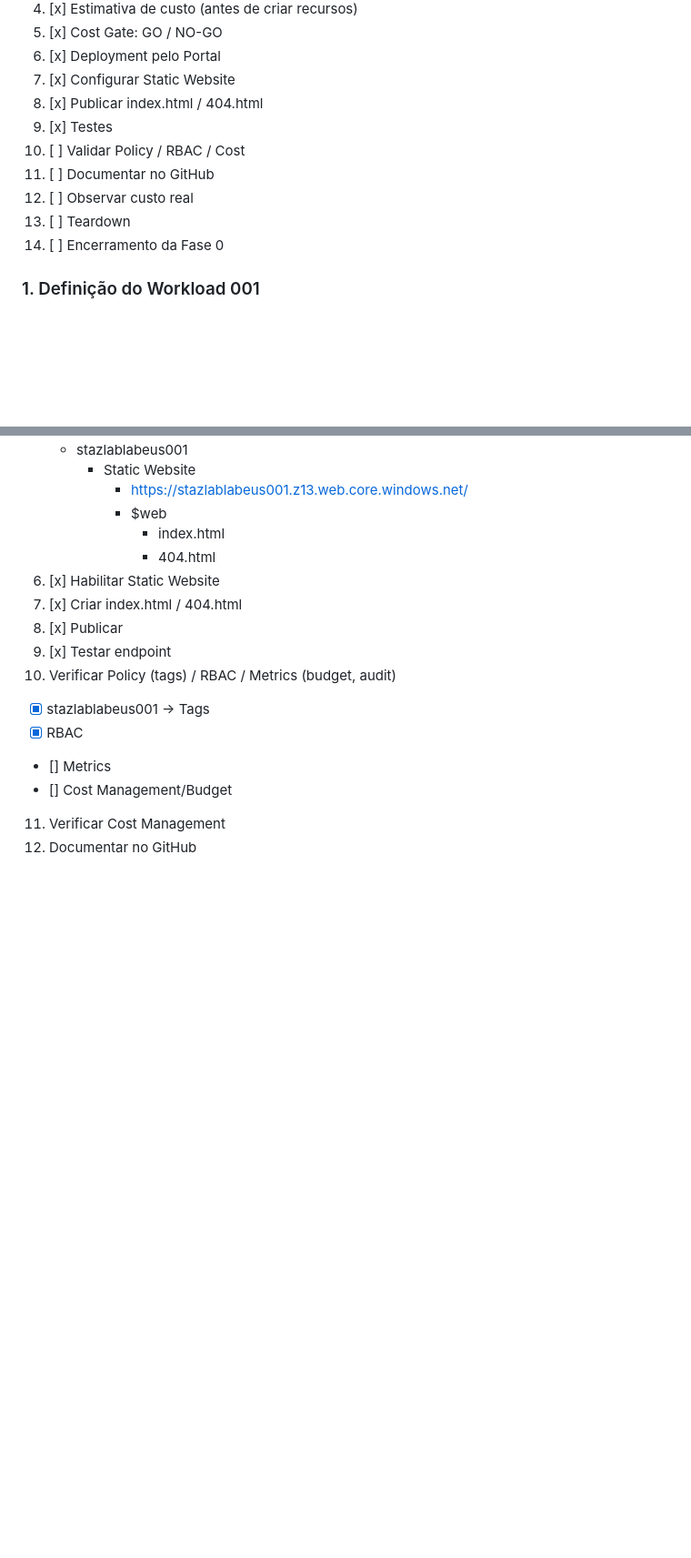
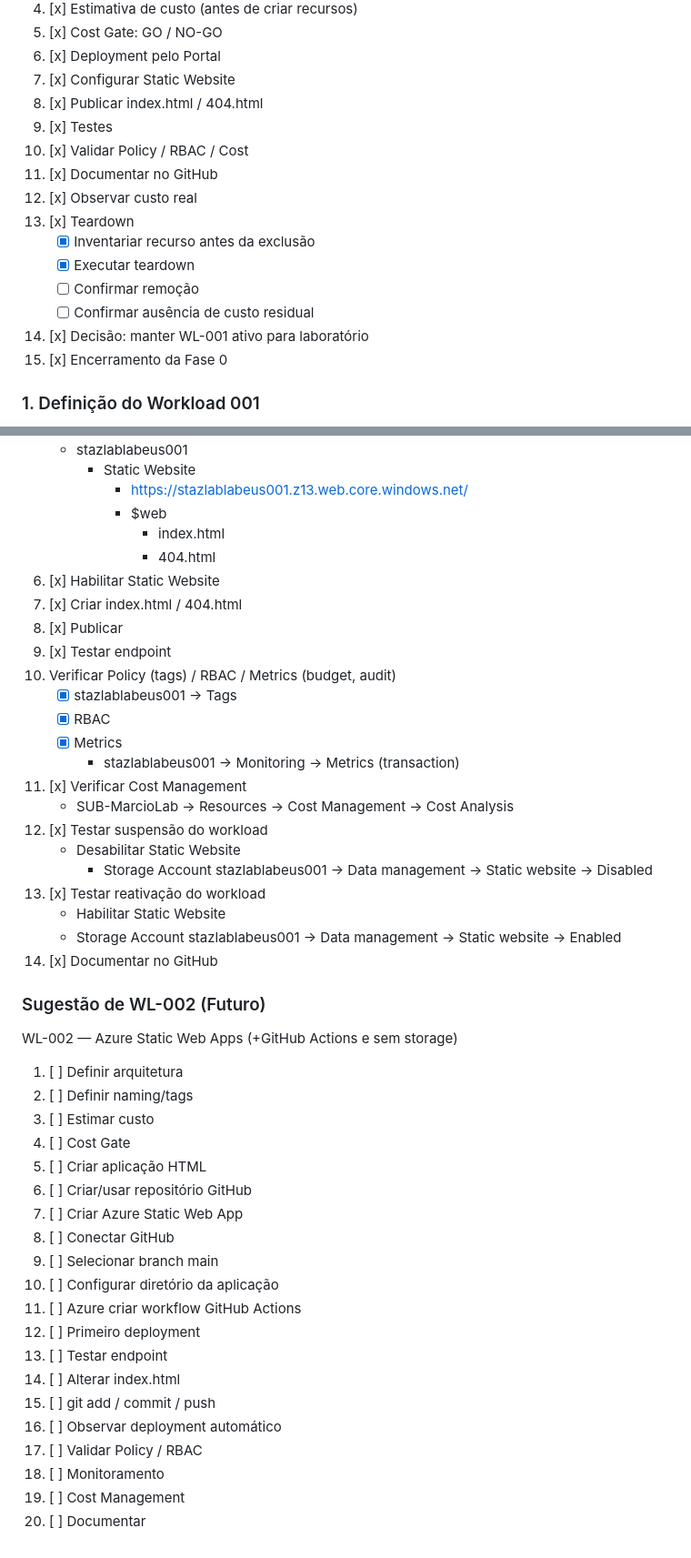
Before and after one commit to MarcioIzaquiel/azure-platform-bootstrap, a Markdown page: Readme.md, 2 parts joined by grey strips. Shown at 91% size. GitHub-like rendering; blank space fills up the shorter version.

Commit message:
docs: elaboração do workload 001 e finalização da Fase 0

```diff
--- a/Readme.md
+++ b/Readme.md
@@ -349,11 +356,16 @@ WORKLOAD 001 — Storage Static Website
 7. [x] Configurar Static Website
 8. [x] Publicar index.html / 404.html
 9. [x] Testes
-10. [ ] Validar Policy / RBAC / Cost
-11. [ ] Documentar no GitHub
-12. [ ] Observar custo real
-13. [ ] Teardown
-14. [ ] Encerramento da Fase 0
+10. [x] Validar Policy / RBAC / Cost
+11. [x] Documentar no GitHub
+12. [x] Observar custo real
+13. [x] Teardown
+    - [x] Inventariar recurso antes da exclusão
+    - [x] Executar teardown
+    - [ ] Confirmar remoção
+    - [ ] Confirmar ausência de custo residual
+14. [x] Decisão: manter WL-001 ativo para laboratório
+15. [x] Encerramento da Fase 0
 
 
 ### 1. Definição do Workload 001
@@ -451,9 +464,40 @@ Azure Pricing Calculator (https://azure.microsoft.com/en-gb/pricing/calculator/)
 8. [x] Publicar
 9. [x] Testar endpoint
 10. Verificar Policy (tags) / RBAC / Metrics (budget, audit)
-  - [x] stazlablabeus001 -> Tags
-  - [x] RBAC
-  - [] Metrics
-  - [] Cost Management/Budget
-11. Verificar Cost Management
-12. Documentar no GitHub
+    - [x] stazlablabeus001 -> Tags
+    - [x] RBAC
+    - [x] Metrics
+      - stazlablabeus001 → Monitoring → Metrics (transaction)
+11. [x] Verificar Cost Management
+    - SUB-MarcioLab -> Resources -> Cost Management -> Cost Analysis
+12. [x] Testar suspensão do workload
+    - Desabilitar Static Website
+      - Storage Account stazlablabeus001 -> Data management -> Static website -> Disabled
+13. [x] Testar reativação do workload
+    - Habilitar Static Website
+    - Storage Account stazlablabeus001 -> Data management -> Static website -> Enabled
+14. [x] Documentar no GitHub
+
+### Sugestão de WL-002 (Futuro)
+
+WL-002 — Azure Static Web Apps (+GitHub Actions e sem storage)
+1. [ ] Definir arquitetura
+2. [ ] Definir naming/tags
+3. [ ] Estimar custo
+4. [ ] Cost Gate
+5. [ ] Criar aplicação HTML
+6. [ ] Criar/usar repositório GitHub
+7. [ ] Criar Azure Static Web App
+8. [ ] Conectar GitHub
+9. [ ] Selecionar branch main
+10. [ ] Configurar diretório da aplicação
+11. [ ] Azure criar workflow GitHub Actions
+12. [ ] Primeiro deployment
+13. [ ] Testar endpoint
+14. [ ] Alterar index.html
+15. [ ] git add / commit / push
+16. [ ] Observar deployment automático
+17. [ ] Validar Policy / RBAC
+18. [ ] Monitoramento
+19. [ ] Cost Management
+20. [ ] Documentar
```
Also changed, not shown: other parts of Readme.md (+18 -10 lines).
